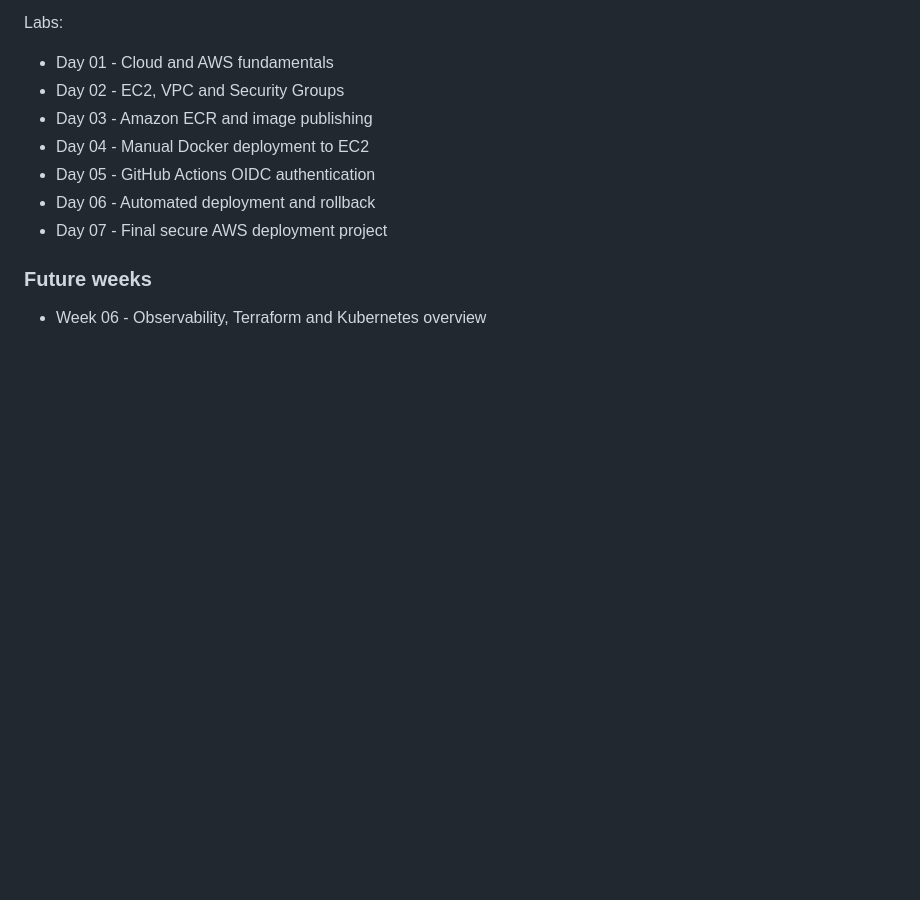
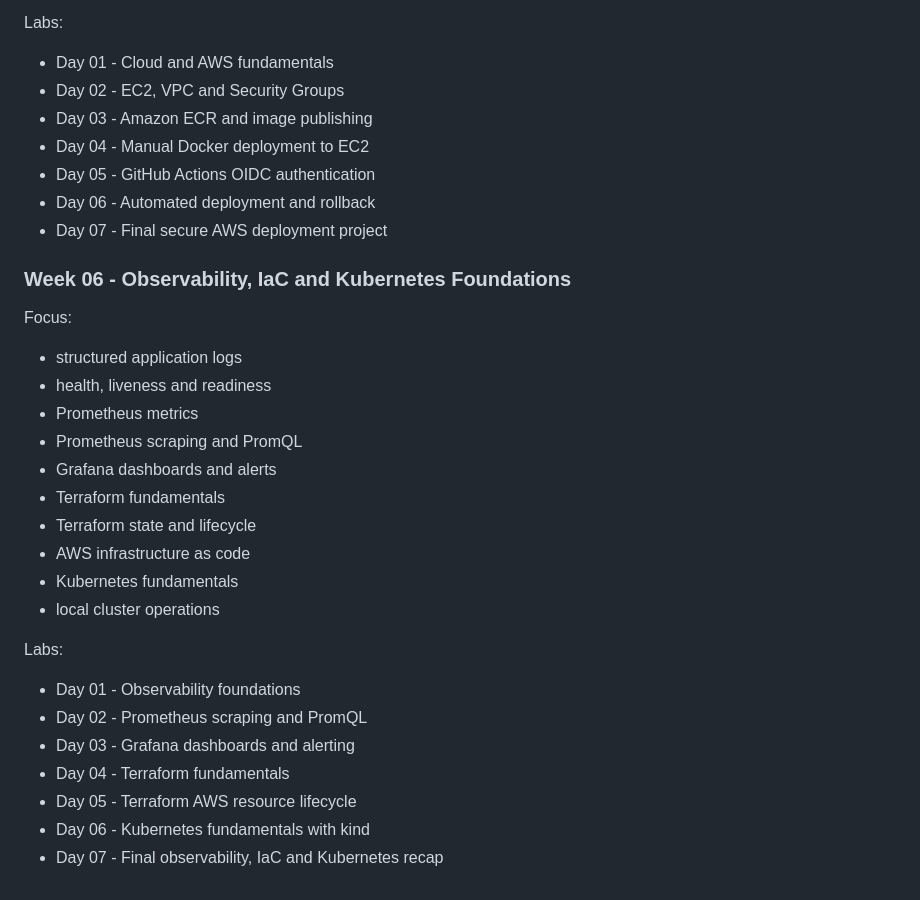
Before and after one commit to bernardofla10/devops-lab, a Markdown page: README.md, the part around the change. Rendered like a GitHub page; blank space fills up the shorter version.

Commit message:
docs: add observability iac and kubernetes week

```diff
--- a/README.md
+++ b/README.md
@@ -158,6 +158,27 @@ Labs:
 - Day 06 - Automated deployment and rollback
 - Day 07 - Final secure AWS deployment project
 
-### Future weeks
+### Week 06 - Observability, IaC and Kubernetes Foundations
 
-- Week 06 - Observability, Terraform and Kubernetes overview
+Focus:
+
+- structured application logs
+- health, liveness and readiness
+- Prometheus metrics
+- Prometheus scraping and PromQL
+- Grafana dashboards and alerts
+- Terraform fundamentals
+- Terraform state and lifecycle
+- AWS infrastructure as code
+- Kubernetes fundamentals
+- local cluster operations
+
+Labs:
+
+- Day 01 - Observability foundations
+- Day 02 - Prometheus scraping and PromQL
+- Day 03 - Grafana dashboards and alerting
+- Day 04 - Terraform fundamentals
+- Day 05 - Terraform AWS resource lifecycle
+- Day 06 - Kubernetes fundamentals with kind
+- Day 07 - Final observability, IaC and Kubernetes recap
```
